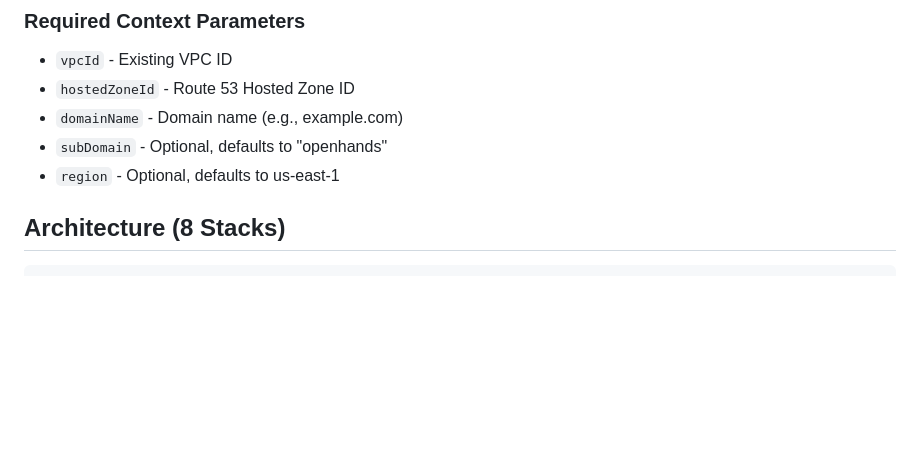
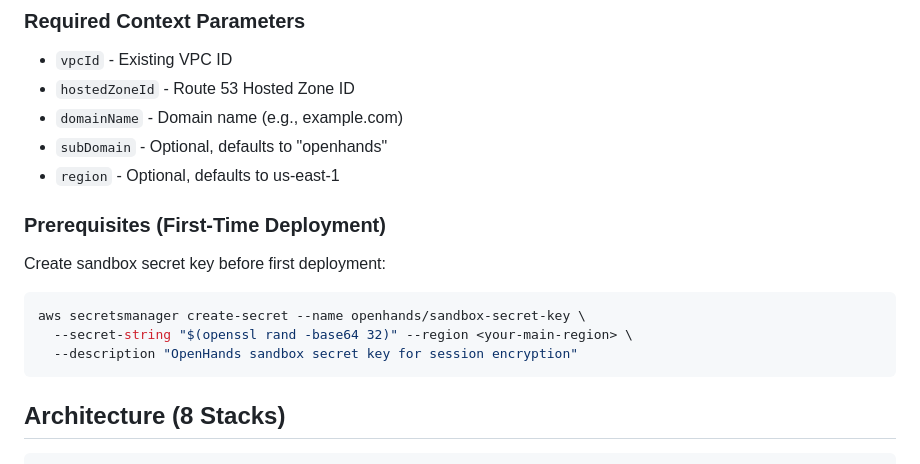
Before and after one commit to zxkane/openhands-infra, a Markdown page: CLAUDE.md, the part around the change. Drawn GitHub-style; blank space fills up the shorter version.

````diff
--- a/CLAUDE.md
+++ b/CLAUDE.md
@@ -47,6 +47,15 @@ npx cdk diff --all --context ...
 - `domainName` - Domain name (e.g., example.com)
 - `subDomain` - Optional, defaults to "openhands"
 - `region` - Optional, defaults to us-east-1
+
+### Prerequisites (First-Time Deployment)
+
+Create sandbox secret key before first deployment:
+```bash
+aws secretsmanager create-secret --name openhands/sandbox-secret-key \
+  --secret-string "$(openssl rand -base64 32)" --region <your-main-region> \
+  --description "OpenHands sandbox secret key for session encryption"
+```
 
 ## Architecture (8 Stacks)
 
````
Also changed, not shown: README.md (+16 -2 lines).
